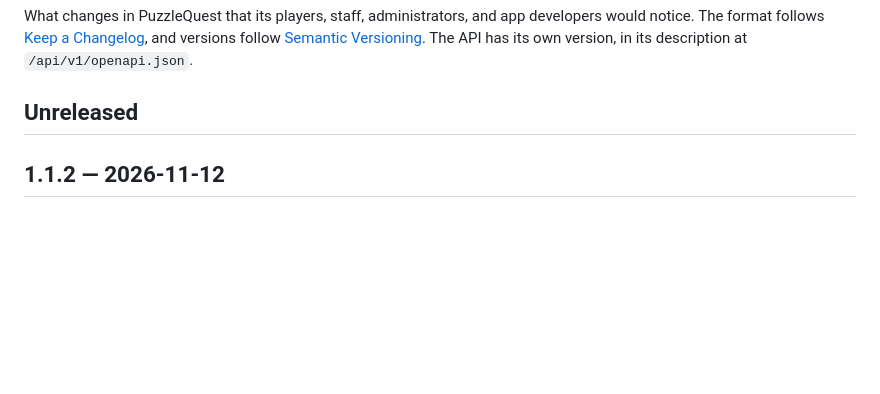
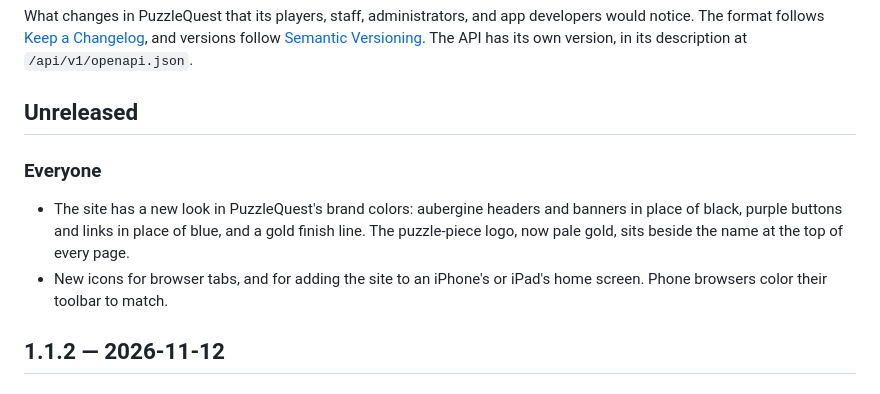
Before and after one commit to jimevans/therapypub-puzzlequest, a Markdown page: CHANGELOG.md, the part around the change. Rendered like a GitHub page; blank space fills up the shorter version.

Commit message:
docs: describe the website's new look in the changelog

```diff
--- a/CHANGELOG.md
+++ b/CHANGELOG.md
@@ -7,6 +7,15 @@ developers would notice. The format follows
 description at `/api/v1/openapi.json`.
 
 ## Unreleased
+
+### Everyone
+
+- The site has a new look in PuzzleQuest's brand colors: aubergine headers and
+  banners in place of black, purple buttons and links in place of blue, and a
+  gold finish line. The puzzle-piece logo, now pale gold, sits beside the name
+  at the top of every page.
+- New icons for browser tabs, and for adding the site to an iPhone's or iPad's
+  home screen. Phone browsers color their toolbar to match.
 
 ## 1.1.2 — 2026-11-12
 
```
